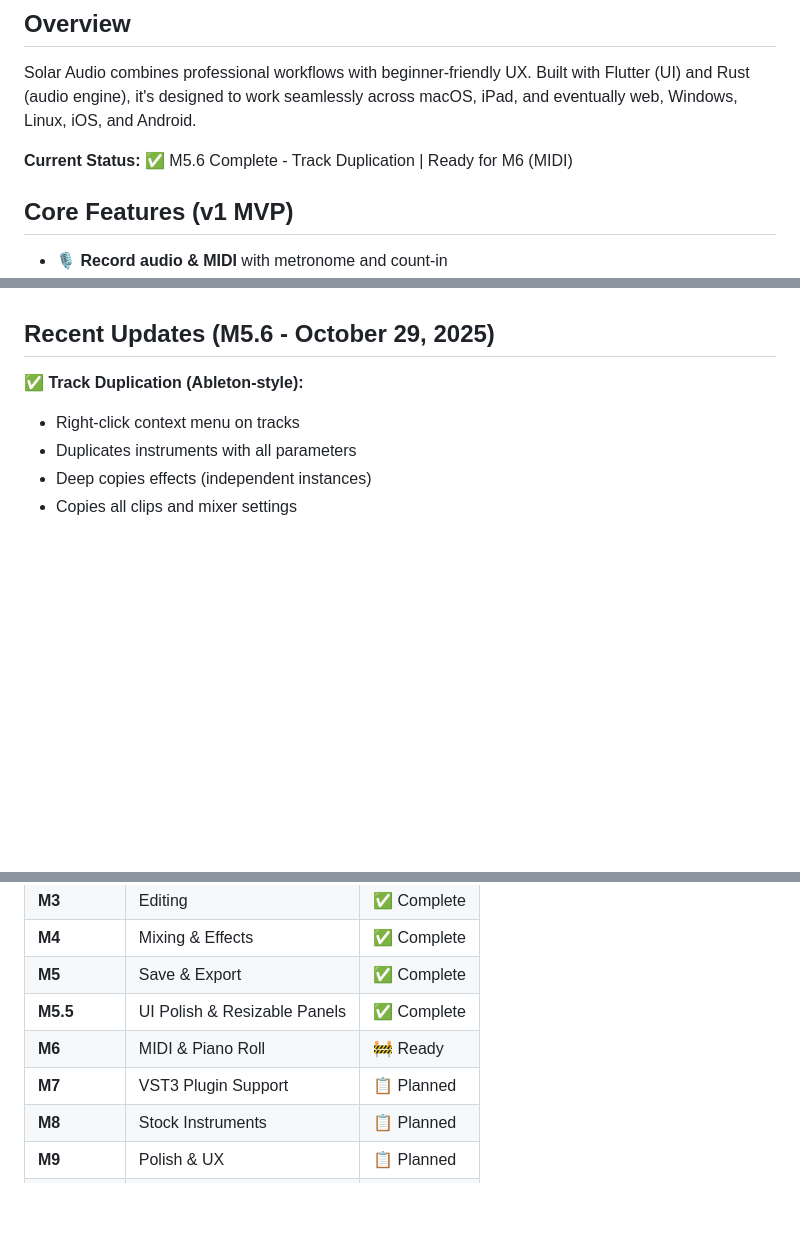
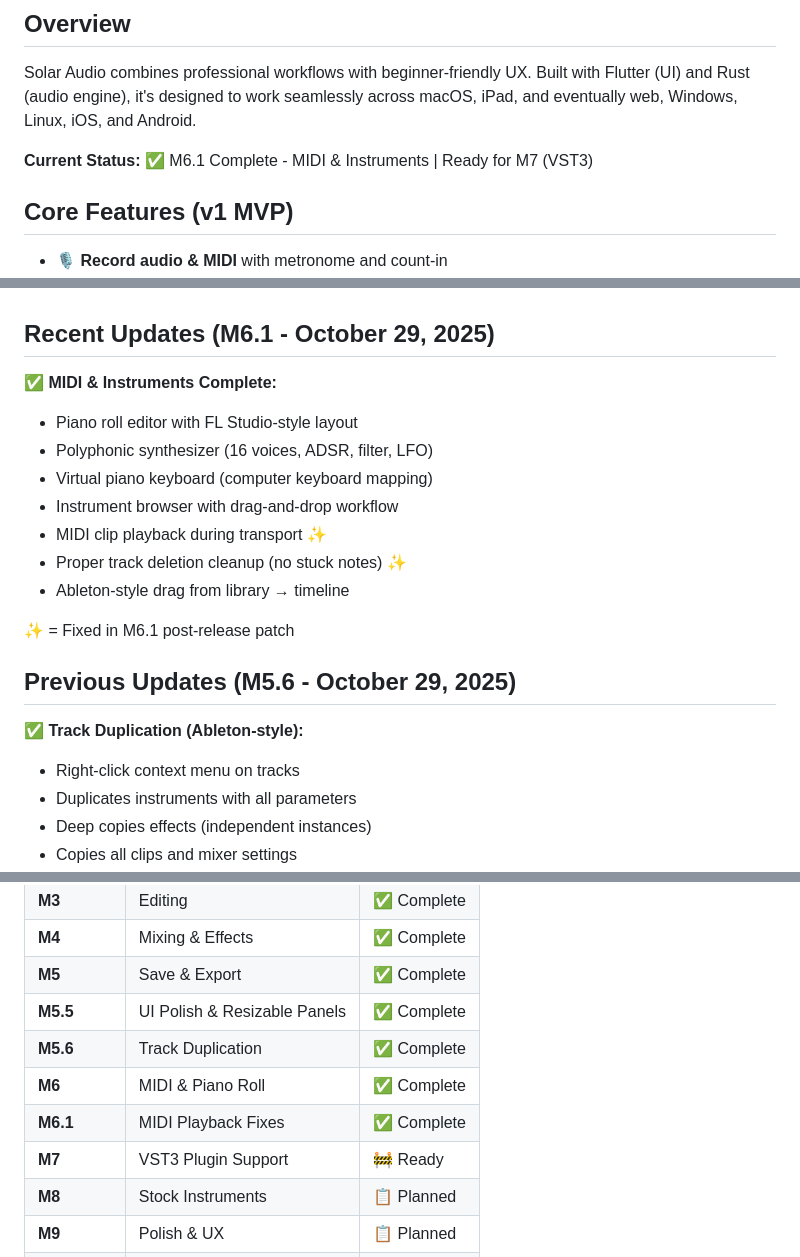
Before and after one commit to tsbujacncl/solar-audio, a Markdown page: README.md, 3 parts joined by grey strips. Rendered like a GitHub page; blank space fills up the shorter version.

```diff
--- a/README.md
+++ b/README.md
@@ -6,7 +6,7 @@ A modern, cross-platform DAW (Digital Audio Workstation) designed for **speed, s
 
 Solar Audio combines professional workflows with beginner-friendly UX. Built with Flutter (UI) and Rust (audio engine), it's designed to work seamlessly across macOS, iPad, and eventually web, Windows, Linux, iOS, and Android.
 
-**Current Status:** ✅ M5.6 Complete - Track Duplication | Ready for M6 (MIDI)
+**Current Status:** ✅ M6.1 Complete - MIDI & Instruments | Ready for M7 (VST3)
 
 ## Core Features (v1 MVP)
 
@@ -20,7 +20,20 @@ Solar Audio combines professional workflows with beginner-friendly UX. Built wit
 - ⌨️ **Keyboard-driven** - Command palette (⌘K) and comprehensive shortcuts
 - 🎨 **Modern UI** - Flat design, clip gain handles, sample preview
 
-## Recent Updates (M5.6 - October 29, 2025)
+## Recent Updates (M6.1 - October 29, 2025)
+
+✅ **MIDI & Instruments Complete:**
+- Piano roll editor with FL Studio-style layout
+- Polyphonic synthesizer (16 voices, ADSR, filter, LFO)
+- Virtual piano keyboard (computer keyboard mapping)
+- Instrument browser with drag-and-drop workflow
+- MIDI clip playback during transport ✨
+- Proper track deletion cleanup (no stuck notes) ✨
+- Ableton-style drag from library → timeline
+
+✨ = Fixed in M6.1 post-release patch
+
+## Previous Updates (M5.6 - October 29, 2025)
 
 ✅ **Track Duplication (Ableton-style):**
 - Right-click context menu on tracks
@@ -133,8 +146,10 @@ See [`docs/IMPLEMENTATION_PLAN.md`](docs/IMPLEMENTATION_PLAN.md) for detailed mi
 | **M4**    | Mixing & Effects            | ✅ Complete |
 | **M5**    | Save & Export               | ✅ Complete |
 | **M5.5**  | UI Polish & Resizable Panels| ✅ Complete |
-| **M6**    | MIDI & Piano Roll           | 🚧 Ready    |
-| **M7**    | VST3 Plugin Support         | 📋 Planned  |
+| **M5.6**  | Track Duplication           | ✅ Complete |
+| **M6**    | MIDI & Piano Roll           | ✅ Complete |
+| **M6.1**  | MIDI Playback Fixes         | ✅ Complete |
+| **M7**    | VST3 Plugin Support         | 🚧 Ready    |
 | **M8**    | Stock Instruments           | 📋 Planned  |
 | **M9**    | Polish & UX                 | 📋 Planned  |
 | **M10**   | Beta Testing & Launch       | 📋 Planned  |
```
Also changed, not shown: docs/M6/COMPLETION.md (+21 -4 lines), docs/ROADMAP.md (+4 -0 lines).
